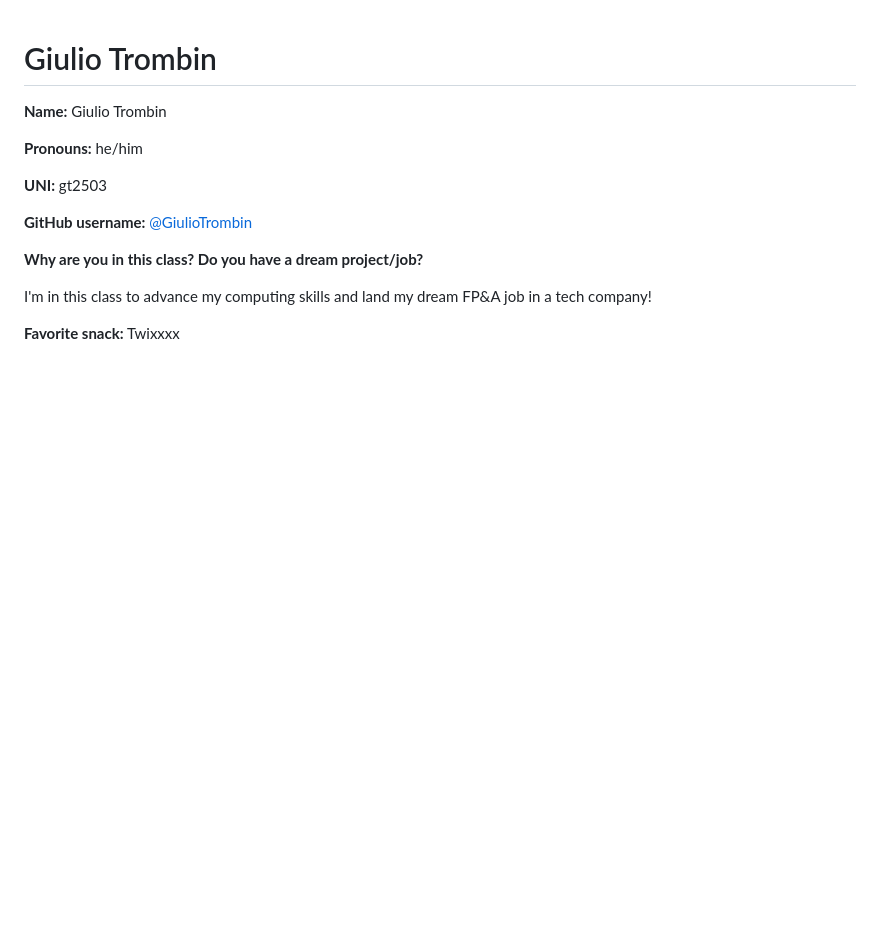
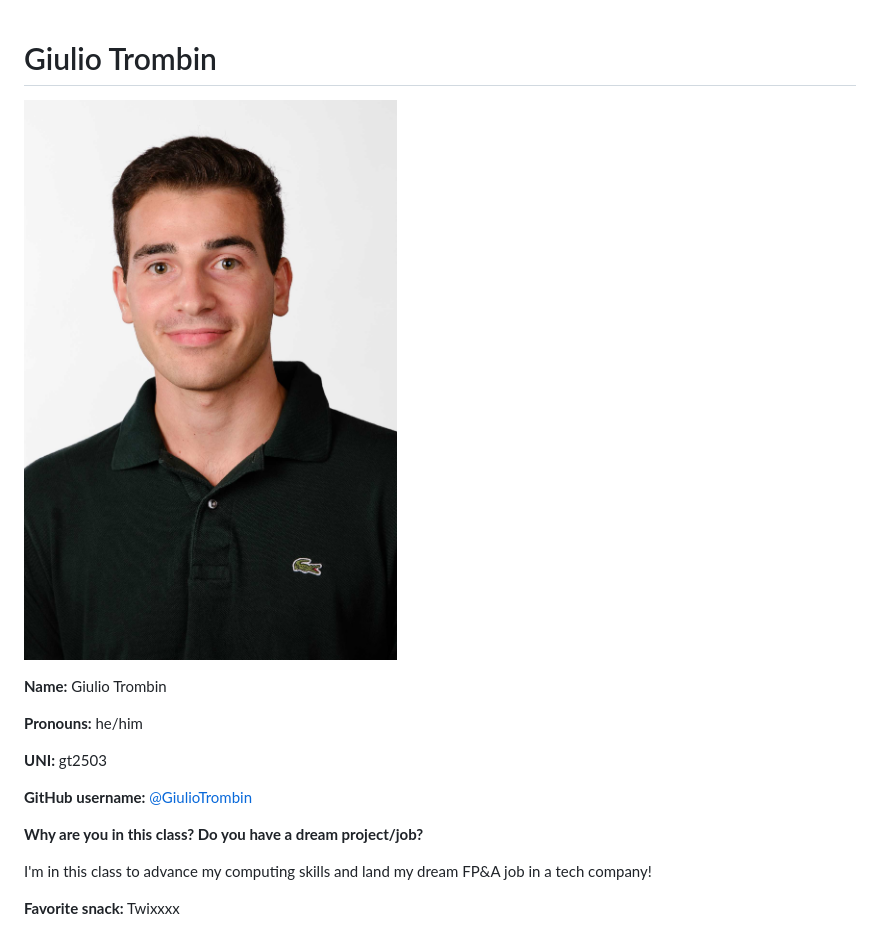
Before and after one commit to advanced-computing/course-materials, a Markdown page: people/giulio.md, the part around the change. Rendered like a GitHub page; pictures changed too: img/giulio.jpg (added); blank space fills up the shorter version.

Commit message:
added giulio's pic

```diff
--- a/people/giulio.md
+++ b/people/giulio.md
@@ -1,4 +1,5 @@
 # Giulio Trombin
+![Giulio](/img/giulio.jpg)
 
 **Name:** Giulio Trombin
 
```
